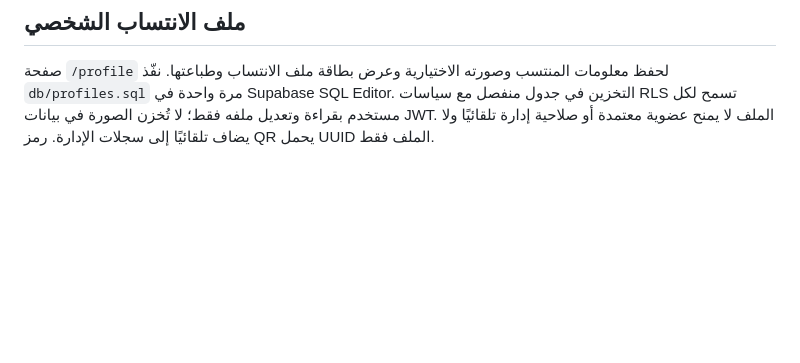
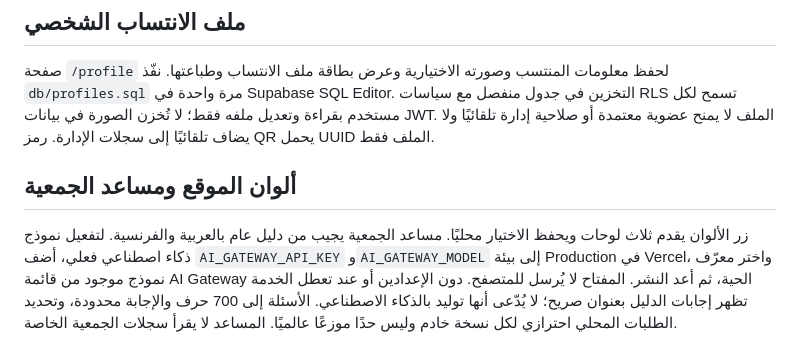
Before and after one commit to Ahmedtalb872/Emel6vole, a Markdown page: README.md, the part around the change. Drawn GitHub-style; blank space fills up the shorter version.

Commit message:
Add persistent color picker and grounded association chat with AI Gateway support

```diff
--- a/README.md
+++ b/README.md
@@ -72,3 +72,7 @@ npm run build
 ## ملف الانتساب الشخصي
 
 صفحة `/profile` لحفظ معلومات المنتسب وصورته الاختيارية وعرض بطاقة ملف الانتساب وطباعتها. نفّذ `db/profiles.sql` مرة واحدة في Supabase SQL Editor. التخزين في جدول منفصل مع سياسات RLS تسمح لكل مستخدم بقراءة وتعديل ملفه فقط؛ لا تُخزن الصورة في بيانات JWT. الملف لا يمنح عضوية معتمدة أو صلاحية إدارة تلقائيًا ولا يضاف تلقائيًا إلى سجلات الإدارة. رمز QR يحمل UUID الملف فقط.
+
+## ألوان الموقع ومساعد الجمعية
+
+زر الألوان يقدم ثلاث لوحات ويحفظ الاختيار محليًا. مساعد الجمعية يجيب من دليل عام بالعربية والفرنسية. لتفعيل نموذج ذكاء اصطناعي فعلي، أضف `AI_GATEWAY_API_KEY` و`AI_GATEWAY_MODEL` إلى بيئة Production في Vercel، واختر معرّف نموذج موجود من قائمة AI Gateway الحية، ثم أعد النشر. المفتاح لا يُرسل للمتصفح. دون الإعدادين أو عند تعطل الخدمة تظهر إجابات الدليل بعنوان صريح؛ لا يُدّعى أنها توليد بالذكاء الاصطناعي. الأسئلة إلى 700 حرف والإجابة محدودة، وتحديد الطلبات المحلي احترازي لكل نسخة خادم وليس حدًا موزعًا عالميًا. المساعد لا يقرأ سجلات الجمعية الخاصة.
```
